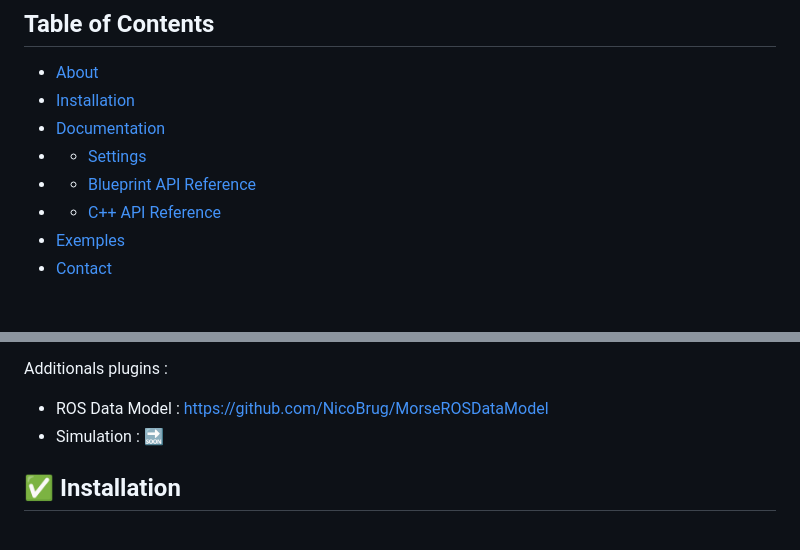
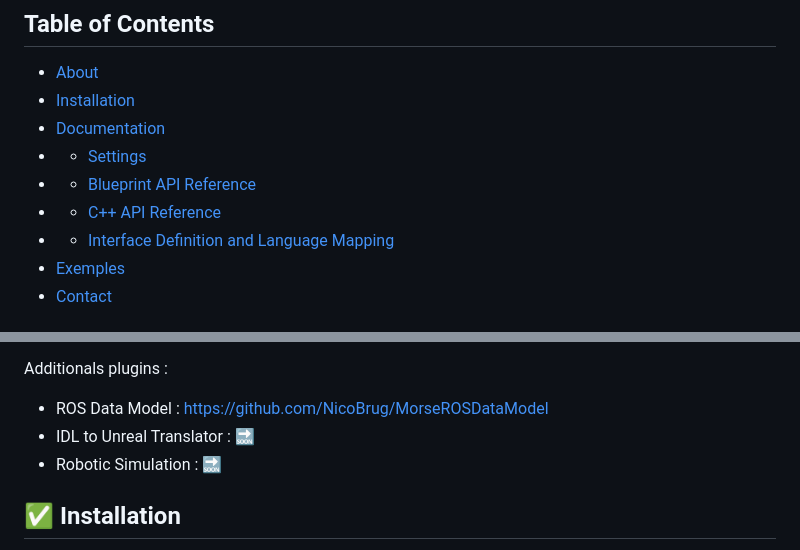
Before and after one commit to NicoBrug/Morse, a Markdown page: README.md, 2 parts joined by grey strips. GitHub-like rendering.

```diff
--- a/README.md
+++ b/README.md
@@ -12,6 +12,7 @@
 - - [Settings](#morse-settings)
 - - [Blueprint API Reference](#blueprint-api-reference)
 - - [C++ API Reference](#c-api-reference)
+- - [Interface Definition and Language Mapping](#interface-definition-and-language-mapping)
 - [Exemples](#-exemples)
 - [Contact](#-contact)
 
@@ -29,7 +30,8 @@ See the standards specification :
 
 Additionals plugins :
 - ROS Data Model : https://github.com/NicoBrug/MorseROSDataModel
-- Simulation : 🔜
+- IDL to Unreal Translator : 🔜
+- Robotic Simulation : 🔜
 
 
 ## ✅ Installation
```
Also changed, not shown: other parts of README.md (+135 -0 lines).
